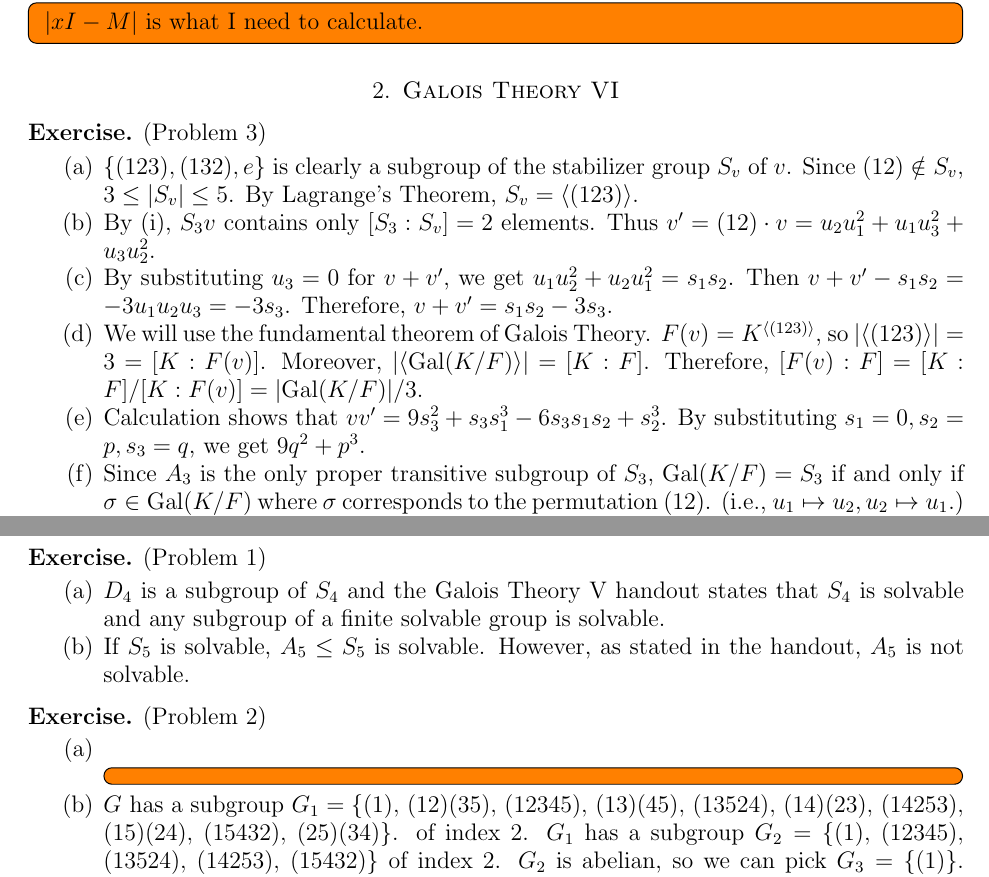
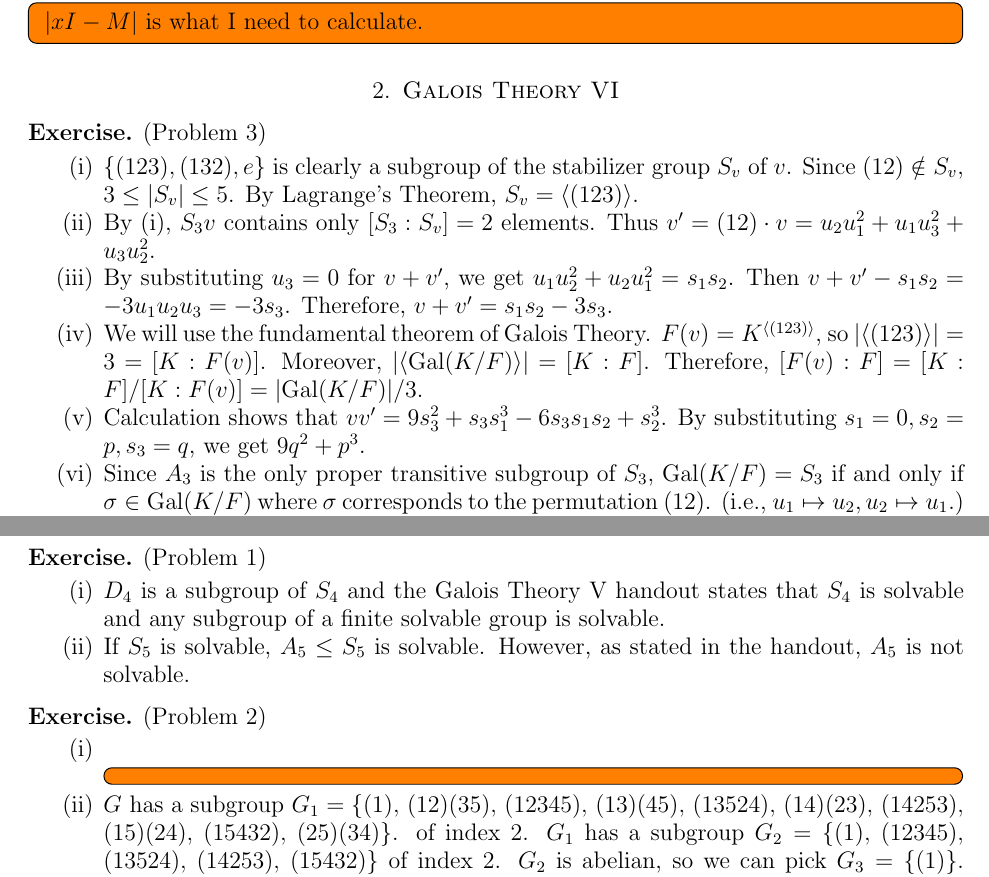
Before and after one commit to hidenori-shinohara/courses, a LaTeX paper (math601/11-22/math601-due-11-22.tex): two parts of pages 1 and 3 of 3, joined at a grey line, cut so that both start at the same text. Compiled offline with pdfLaTeX.

Commit message:
alph -> roman

```diff
--- a/math601/11-22/math601-due-11-22.tex
+++ b/math601/11-22/math601-due-11-22.tex
@@ -86,7 +86,7 @@
 \section{Galois Theory VI}
 
 \begin{exer}{(Problem 3)}
-  \begin{enumerate}[label=(\alph*)]
+  \begin{enumerate}[label=(\roman*)]
     \item
       $\{ (123), (132), e \}$ is clearly a subgroup of the stabilizer group $S_v$ of $v$.
       Since $(12) \notin S_v$, $3 \leq \abs{S_v} \leq 5$.
@@ -180,7 +180,7 @@
 \section{Galois Theory V}
 
 \begin{exer}{(Problem 1)}
-  \begin{enumerate}[label=(\alph*)]
+  \begin{enumerate}[label=(\roman*)]
     \item
       $D_4$ is a subgroup of $S_4$ and the Galois Theory V handout states that $S_4$ is solvable and any subgroup of a finite solvable group is solvable.
     \item
```
Also changed, not shown: math601/11-22/math601-due-11-22.pdf, math601/11-22/math601-due-11-22.tex (6 more changed lines).
